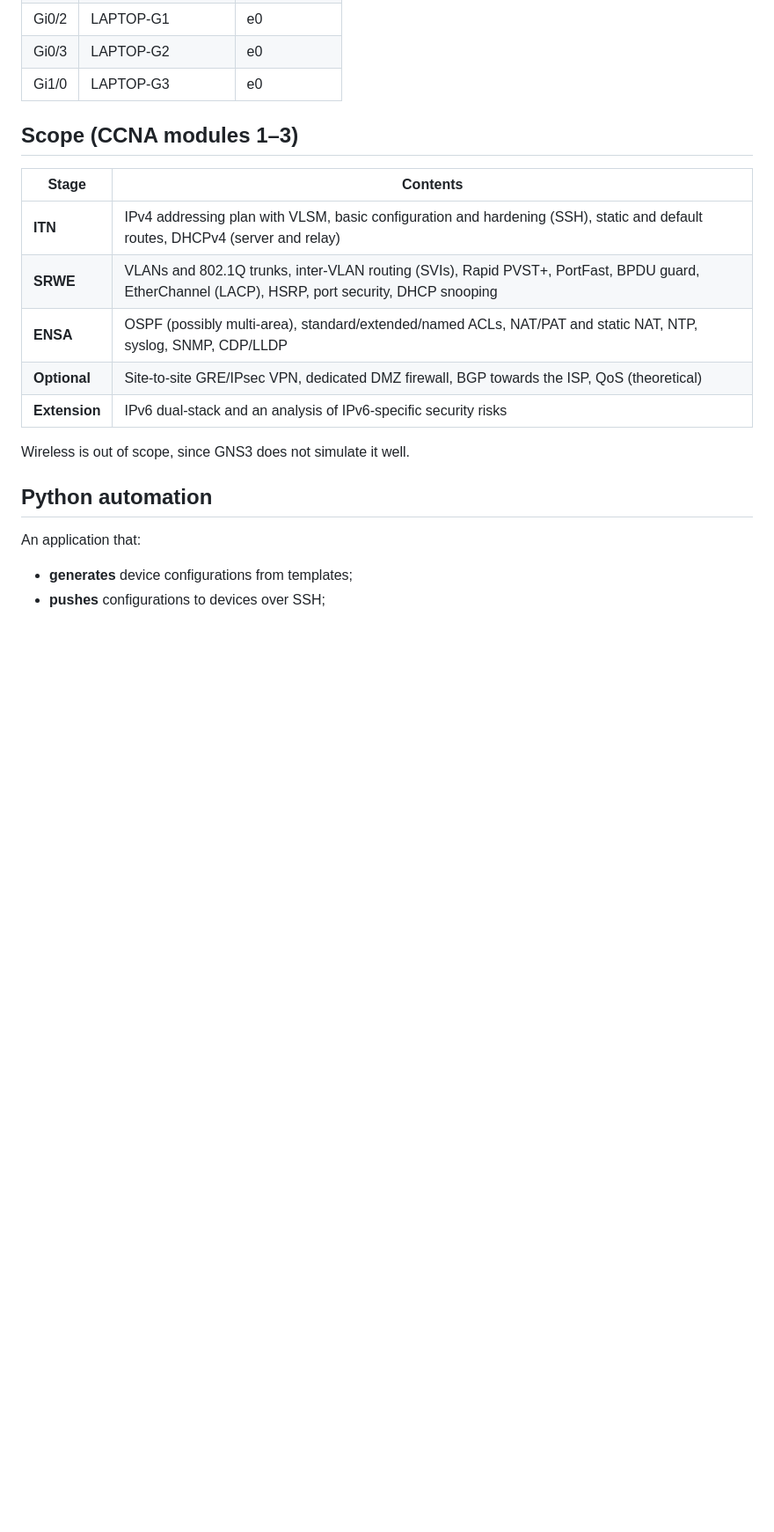
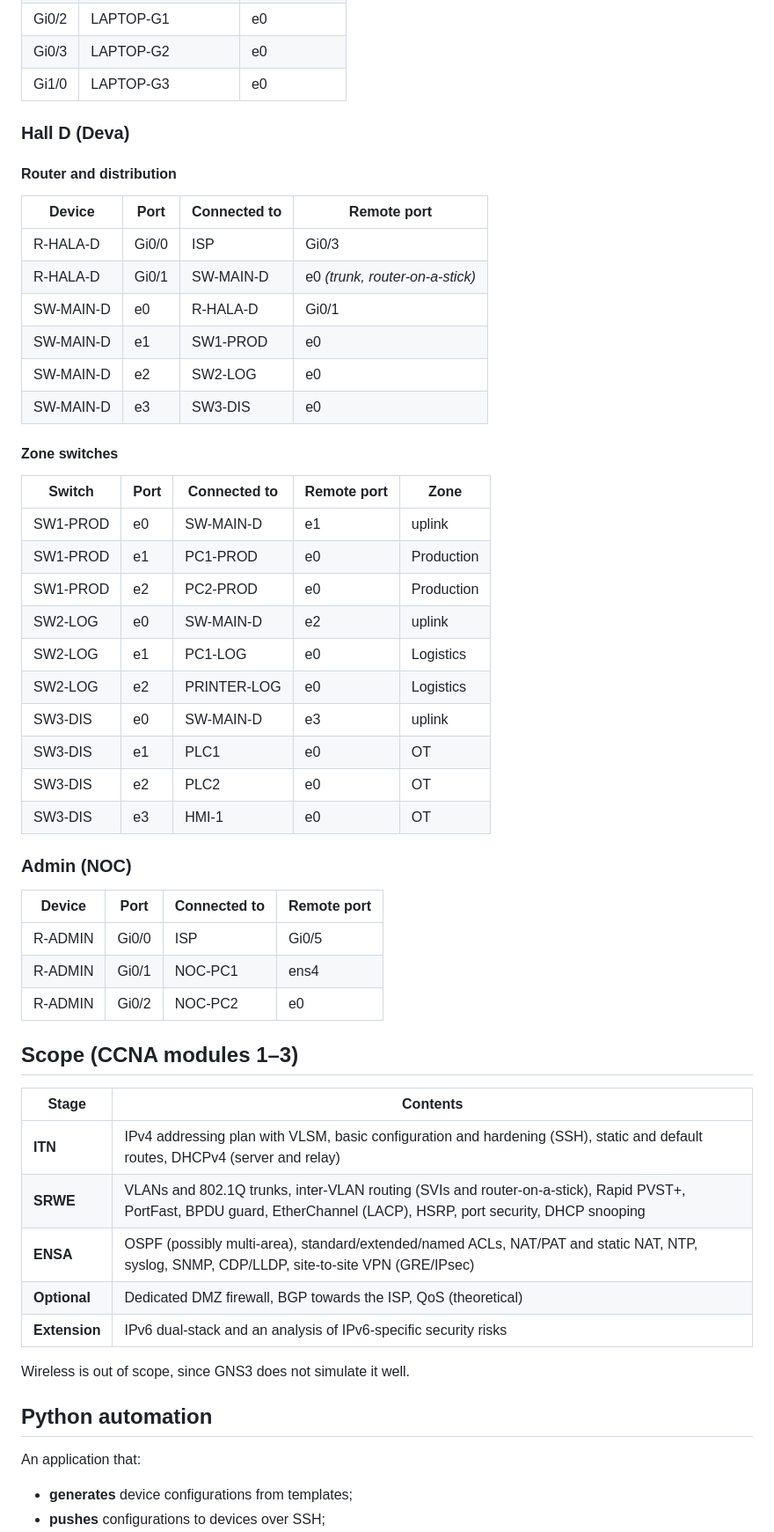
Before and after one commit to FlaviusMarian27/Licenta, a Markdown page: README.md, the part around one of its changes. Shown at 88% size. GitHub-like rendering; blank space fills up the shorter version.

```diff
--- a/README.md
+++ b/README.md
@@ -174,15 +183,51 @@ Generated from the GNS3 project file. Each switch uplinks to **both** core switc
 |Gi0/2|LAPTOP-G1|e0|
 |Gi0/3|LAPTOP-G2|e0|
 |Gi1/0|LAPTOP-G3|e0|
+
+### Hall D (Deva)
+
+#### Router and distribution
+
+|Device|Port|Connected to|Remote port|
+|---|---|---|---|
+|R-HALA-D|Gi0/0|ISP|Gi0/3|
+|R-HALA-D|Gi0/1|SW-MAIN-D|e0 _(trunk, router-on-a-stick)_|
+|SW-MAIN-D|e0|R-HALA-D|Gi0/1|
+|SW-MAIN-D|e1|SW1-PROD|e0|
+|SW-MAIN-D|e2|SW2-LOG|e0|
+|SW-MAIN-D|e3|SW3-DIS|e0|
+
+#### Zone switches
+
+|Switch|Port|Connected to|Remote port|Zone|
+|---|---|---|---|---|
+|SW1-PROD|e0|SW-MAIN-D|e1|uplink|
+|SW1-PROD|e1|PC1-PROD|e0|Production|
+|SW1-PROD|e2|PC2-PROD|e0|Production|
+|SW2-LOG|e0|SW-MAIN-D|e2|uplink|
+|SW2-LOG|e1|PC1-LOG|e0|Logistics|
+|SW2-LOG|e2|PRINTER-LOG|e0|Logistics|
+|SW3-DIS|e0|SW-MAIN-D|e3|uplink|
+|SW3-DIS|e1|PLC1|e0|OT|
+|SW3-DIS|e2|PLC2|e0|OT|
+|SW3-DIS|e3|HMI-1|e0|OT|
+
+### Admin (NOC)
+
+|Device|Port|Connected to|Remote port|
+|---|---|---|---|
+|R-ADMIN|Gi0/0|ISP|Gi0/5|
+|R-ADMIN|Gi0/1|NOC-PC1|ens4|
+|R-ADMIN|Gi0/2|NOC-PC2|e0|
 
 ## Scope (CCNA modules 1–3)
 
 |Stage|Contents|
 |---|---|
 |**ITN**|IPv4 addressing plan with VLSM, basic configuration and hardening (SSH), static and default routes, DHCPv4 (server and relay)|
-|**SRWE**|VLANs and 802.1Q trunks, inter-VLAN routing (SVIs), Rapid PVST+, PortFast, BPDU guard, EtherChannel (LACP), HSRP, port security, DHCP snooping|
-|**ENSA**|OSPF (possibly multi-area), standard/extended/named ACLs, NAT/PAT and static NAT, NTP, syslog, SNMP, CDP/LLDP|
-|**Optional**|Site-to-site GRE/IPsec VPN, dedicated DMZ firewall, BGP towards the ISP, QoS (theoretical)|
+|**SRWE**|VLANs and 802.1Q trunks, inter-VLAN routing (SVIs and router-on-a-stick), Rapid PVST+, PortFast, BPDU guard, EtherChannel (LACP), HSRP, port security, DHCP snooping|
+|**ENSA**|OSPF (possibly multi-area), standard/extended/named ACLs, NAT/PAT and static NAT, NTP, syslog, SNMP, CDP/LLDP, site-to-site VPN (GRE/IPsec)|
+|**Optional**|Dedicated DMZ firewall, BGP towards the ISP, QoS (theoretical)|
 |**Extension**|IPv6 dual-stack and an analysis of IPv6-specific security risks|
 
 Wireless is out of scope, since GNS3 does not simulate it well.
```
Also changed, not shown: other parts of README.md (+104 -92 lines), topologieCurenta.png, 15 other files.
